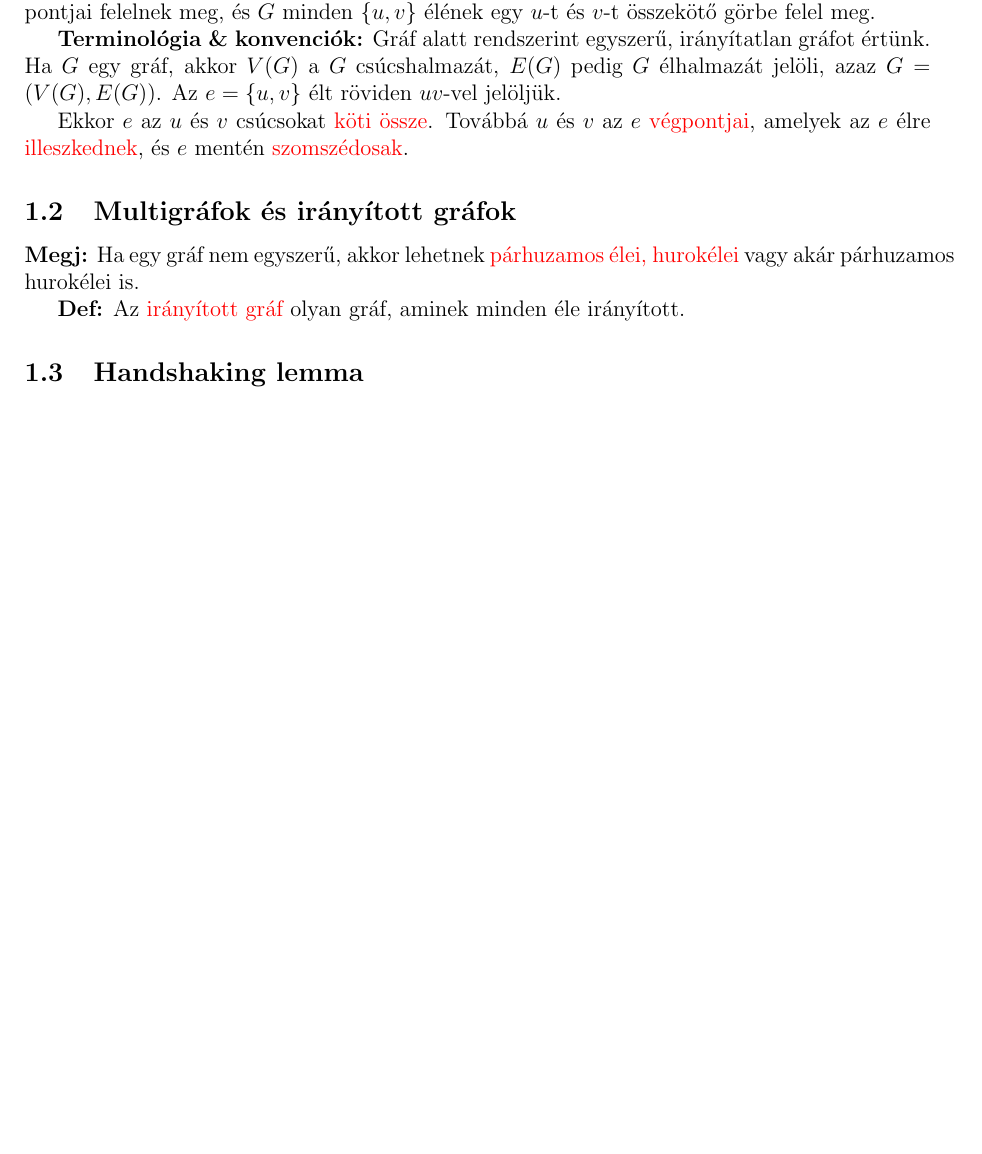
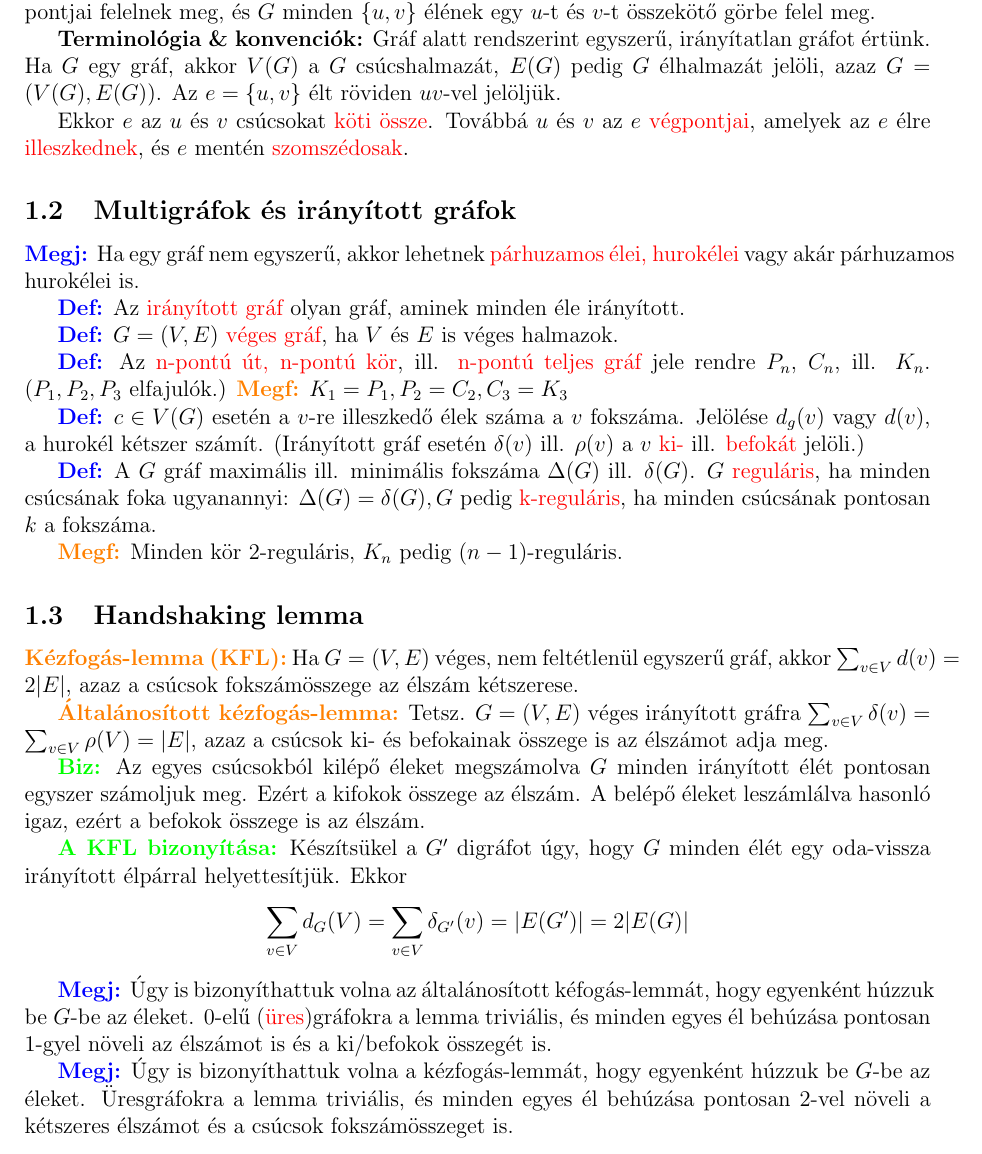
Before and after one commit to placeurtexthere/tex.1felev-szamitastudomany-alapjai, a LaTeX document (szamtud.tex): part of page 3 of 15 before the commit and part of page 3 of 16 after it, cut so that both start at the same text, the shorter picture padded with empty space. Compiled offline with pdfLaTeX.

Commit message:
updated szamtud.tex

```diff
--- a/szamtud.tex
+++ b/szamtud.tex
@@ -1,7 +1,7 @@
 \documentclass[12pt]{article}
 \usepackage{amssymb}
 \usepackage{amsmath}
-\usepackage{xcolor}
+\usepackage[usenames,dvipsnames]{xcolor}
 \usepackage{geometry}
 	\geometry{a4paper, total={170mm,257mm}, left=20mm, top=20mm, }
 
@@ -48,8 +48,32 @@
 
 		\subsection{Multigráfok és irányított gráfok}
 
-			\textbf{Megj:} Ha egy gráf nem egyszerű, akkor lehetnek \textcolor{red}{párhuzamos élei, hurokélei} vagy akár párhuzamos hurokélei is.
+			\textcolor{blue}{\textbf{Megj:}} Ha egy gráf nem egyszerű, akkor lehetnek \textcolor{red}{párhuzamos élei, hurokélei} vagy akár párhuzamos hurokélei is.
 
-			\textbf{Def:} Az \textcolor{red}{irányított gráf} olyan gráf, aminek minden éle irányított.
+			\textcolor{blue}{\textbf{Def:}} Az \textcolor{red}{irányított gráf} olyan gráf, aminek minden éle irányított.
+
+			\textcolor{blue}{\textbf{Def:}} $G = (V,E)$ \textcolor{red}{véges gráf}, ha $V$ és $E$ is véges halmazok.
+
+			\textcolor{blue}{\textbf{Def:}} Az \textcolor{red}{n-pontú út, n-pontú kör}, ill. \textcolor{red}{n-pontú teljes gráf} jele rendre $P_n$, $C_n$, ill. $K_n$. ($P_1,P_2,P_3$ elfajulók.) \textcolor{orange}{\textbf{Megf:}} $K_1 = P_1, P_2=C_2, C_3=K_3$
+
+			\textcolor{blue}{\textbf{Def:}} $c \in V(G)$ esetén a $v$-re illeszkedő élek száma a $v$ fokszáma. Jelölése $d_g(v)$ vagy $d(v)$, a hurokél kétszer számít. (Irányított gráf esetén $\delta(v)$ ill. $\rho(v)$ a $v$ \textcolor{red}{ki-} ill. \textcolor{red}{befokát} jelöli.)
+
+			\textcolor{blue}{\textbf{Def:}} A $G$ gráf maximális ill. minimális fokszáma $\Delta(G)$ ill. $\delta(G)$. $G$ \textcolor{red}{reguláris}, ha minden csúcsának foka ugyanannyi: $\Delta(G)=\delta(G),G$ pedig \textcolor{red}{k-reguláris}, ha minden csúcsának pontosan $k$ a fokszáma.
+
+			\textcolor{orange}{\textbf{Megf:}} Minden kör 2-reguláris, $K_n$ pedig $(n-1)$-reguláris.
+
+		\subsection{Handshaking lemma}
+
+			\textcolor{orange}{\textbf{Kézfogás-lemma (KFL):}} Ha $G = (V,E)$ véges, nem feltétlenül egyszerű gráf, akkor $\sum_{v \in V} d(v)=2|E|$, azaz a csúcsok fokszámösszege az élszám kétszerese.
+
+			\textcolor{orange}{\textbf{Általánosított kézfogás-lemma:}} Tetsz. $G = (V,E)$ véges irányított gráfra $\sum_{v \in V} \delta (v) = \sum_{v \in V} \rho (V) = |E|$, azaz a csúcsok ki- és befokainak összege is az élszámot adja meg.
+
+			\textcolor{green}{\textbf{Biz:}} Az egyes csúcsokból kilépő éleket megszámolva $G$ minden irányított élét pontosan egyszer számoljuk meg. Ezért a kifokok összege az élszám. A belépő éleket leszámlálva hasonló igaz, ezért a befokok összege is az élszám.
+
+			\textcolor{green}{\textbf{A KFL bizonyítása:}} Készítsükel a $G'$ digráfot úgy, hogy $G$ minden élét egy oda-vissza irányított élpárral helyettesítjük. Ekkor \[\sum_{v \in V} d_G(V) = \sum_{v \in V} \delta_{G'} (v) = |E(G')| = 2|E(G)| \]
+
+			\textcolor{blue}{\textbf{Megj:}} Úgy is bizonyíthattuk volna az általánosított kéfogás-lemmát, hogy egyenként húzzuk be $G$-be az éleket. 0-elű (\textcolor{red}{üres})gráfokra a lemma triviális, és minden egyes él behúzása pontosan 1-gyel növeli az élszámot is és a ki/befokok összegét is.
+
+			\textcolor{blue}{\textbf{Megj:}} Úgy is bizonyíthattuk volna a kézfogás-lemmát, hogy egyenként húzzuk be $G$-be az éleket. Üresgráfokra a lemma triviális, és minden egyes él behúzása pontosan 2-vel növeli a kétszeres élszámot és a csúcsok fokszámösszeget is.
 
 
@@ -56,2 +81 @@
 
-		\subsection{Handshaking lemma}
```
Also changed, not shown: szamtud.pdf, szamtud.tex (17 more changed lines), 8 other files.
